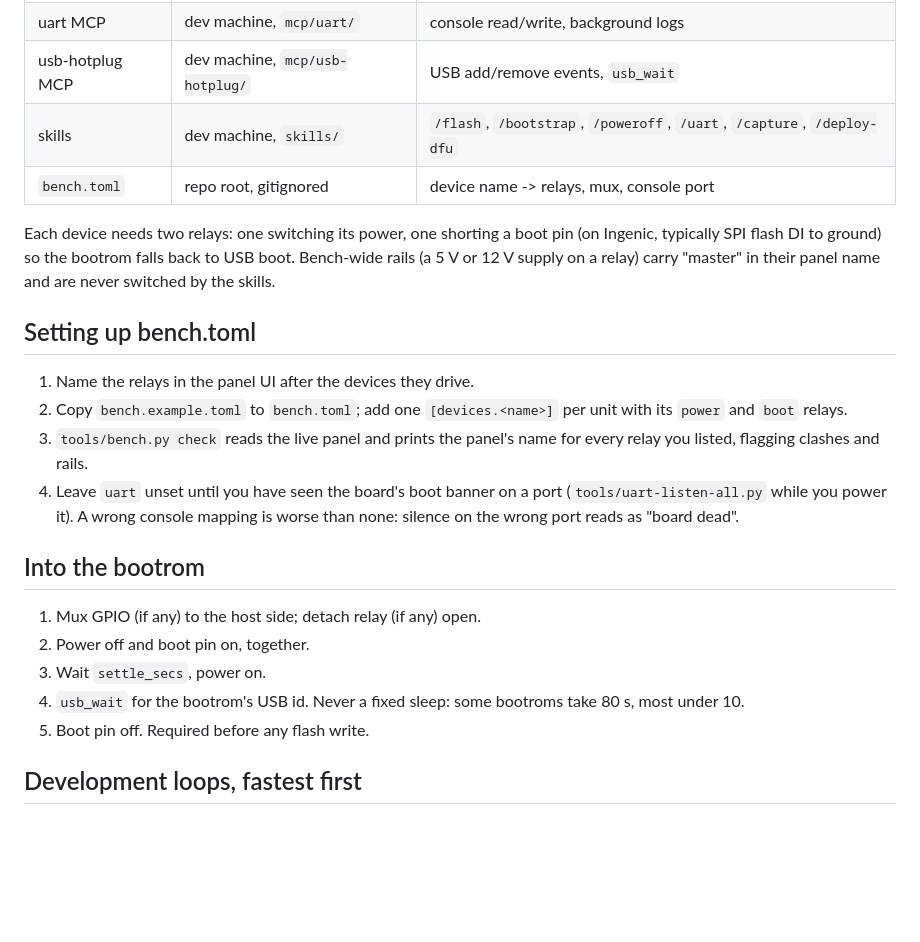
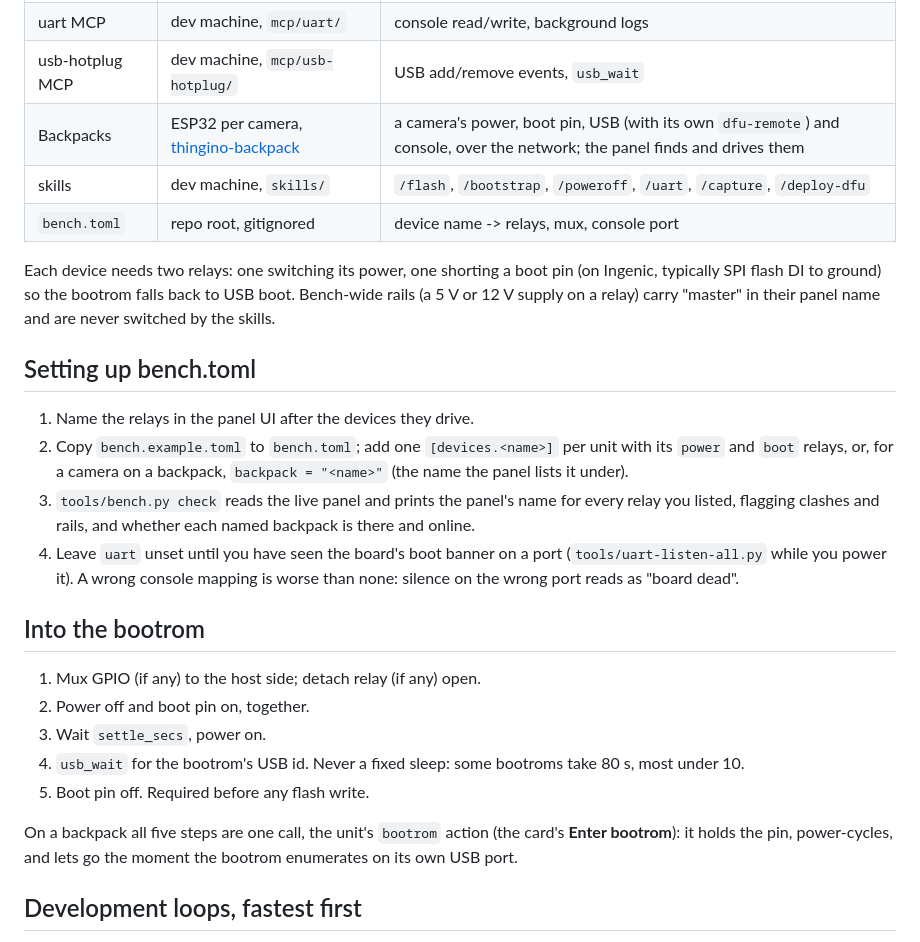
Before and after one commit to gtxaspec/hardware-development-lab, a Markdown page: docs/bench.md, the part around the change. Rendered like a GitHub page; blank space fills up the shorter version.

```diff
--- a/docs/bench.md
+++ b/docs/bench.md
@@ -16,6 +16,7 @@ see `bench.example.toml`.
 | relay-panel MCP | dev machine, `mcp-server.py` | the panel API as Claude Code tools |
 | uart MCP | dev machine, `mcp/uart/` | console read/write, background logs |
 | usb-hotplug MCP | dev machine, `mcp/usb-hotplug/` | USB add/remove events, `usb_wait` |
+| Backpacks | ESP32 per camera, [thingino-backpack](https://github.com/thingino/thingino-backpack) | a camera's power, boot pin, USB (with its own `dfu-remote`) and console, over the network; the panel finds and drives them |
 | skills | dev machine, `skills/` | `/flash`, `/bootstrap`, `/poweroff`, `/uart`, `/capture`, `/deploy-dfu` |
 | `bench.toml` | repo root, gitignored | device name -> relays, mux, console port |
 
@@ -28,9 +29,11 @@ to USB boot. Bench-wide rails (a 5 V or 12 V supply on a relay) carry
 
 1. Name the relays in the panel UI after the devices they drive.
 2. Copy `bench.example.toml` to `bench.toml`; add one `[devices.<name>]` per
-   unit with its `power` and `boot` relays.
+   unit with its `power` and `boot` relays, or, for a camera on a backpack,
+   `backpack = "<name>"` (the name the panel lists it under).
 3. `tools/bench.py check` reads the live panel and prints the panel's name
-   for every relay you listed, flagging clashes and rails.
+   for every relay you listed, flagging clashes and rails, and whether each
+   named backpack is there and online.
 4. Leave `uart` unset until you have seen the board's boot banner on a port
    (`tools/uart-listen-all.py` while you power it). A wrong console mapping
    is worse than none: silence on the wrong port reads as "board dead".
@@ -43,6 +46,10 @@ to USB boot. Bench-wide rails (a 5 V or 12 V supply on a relay) carry
 4. `usb_wait` for the bootrom's USB id. Never a fixed sleep: some bootroms
    take 80 s, most under 10.
 5. Boot pin off. Required before any flash write.
+
+On a backpack all five steps are one call, the unit's `bootrom` action (the
+card's **Enter bootrom**): it holds the pin, power-cycles, and lets go the
+moment the bootrom enumerates on its own USB port.
 
 ## Development loops, fastest first
 
```
Also changed, not shown: README.md (+15 -4 lines), docs/screenshot.png, 1 other file.
